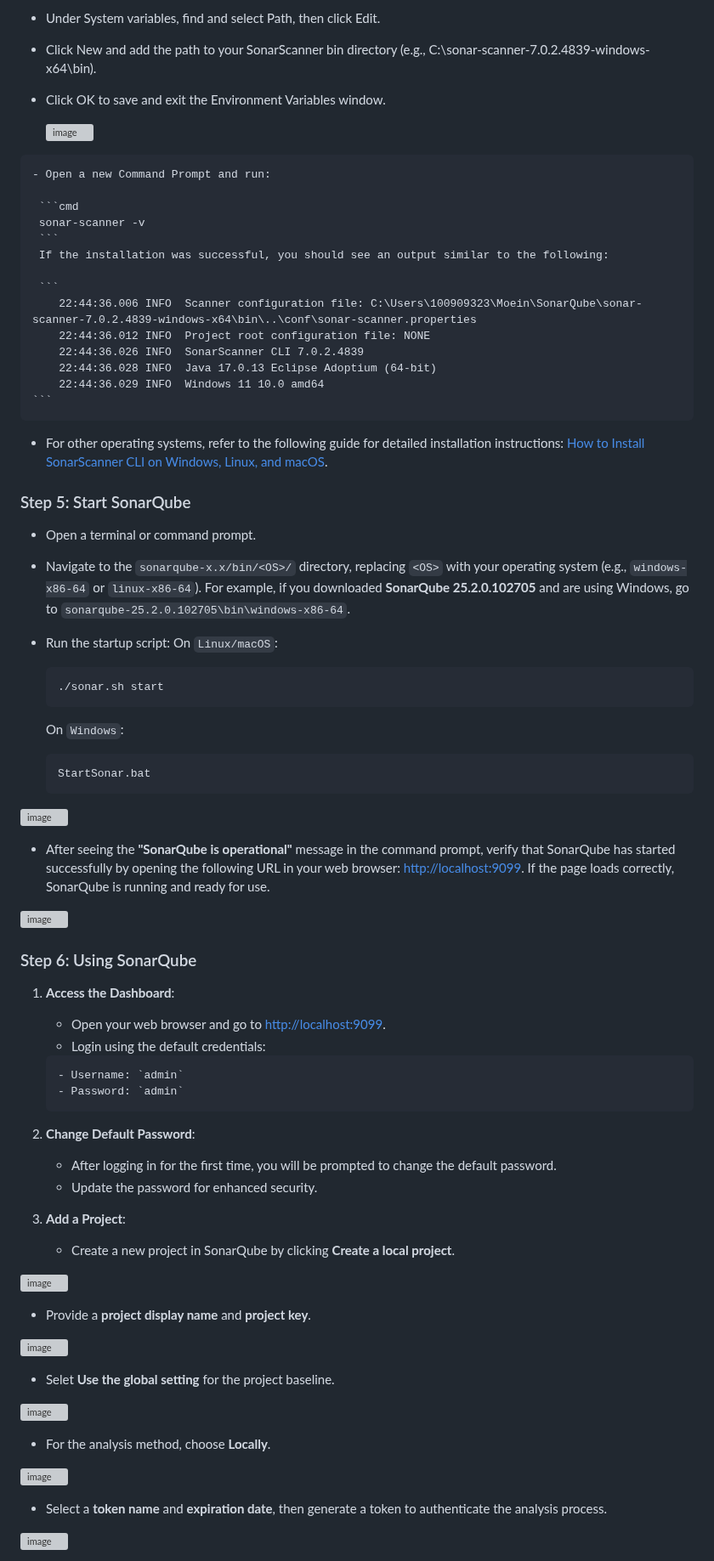
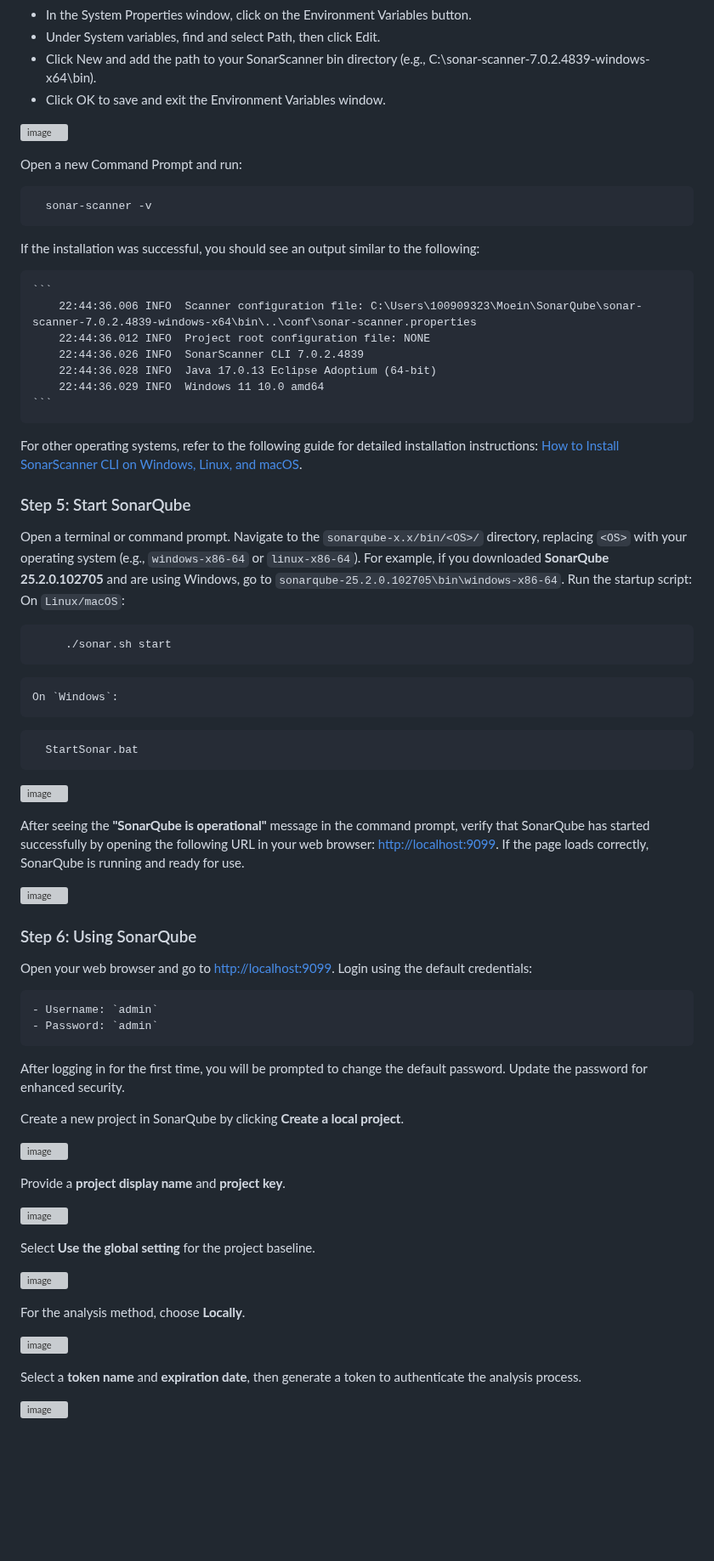
Before and after one commit to MoeinAbtahi/WALL, a Markdown page: README.md, the part around one of its changes. Shown at 85% size. Drawn GitHub-style; blank space fills up the shorter version; grey boxes are pictures that could not be loaded.

````diff
--- a/README.md
+++ b/README.md
@@ -160,16 +160,16 @@ Before installing SonarQube, ensure your system meets the following requirements
    - Click New and add the path to your SonarScanner bin directory (e.g., C:\sonar-scanner-7.0.2.4839-windows-x64\bin).
    - Click OK to save and exit the Environment Variables window.
 
-      ![image](https://github.com/user-attachments/assets/9adbd161-8d24-432d-bc10-ea20d922eb1d)
+   ![image](https://github.com/user-attachments/assets/9adbd161-8d24-432d-bc10-ea20d922eb1d)
 
-    - Open a new Command Prompt and run:
+   Open a new Command Prompt and run:
 
-     ```cmd
+   ```cmd
      sonar-scanner -v
-     ```
-     If the installation was successful, you should see an output similar to the following:
+   ```
+   If the installation was successful, you should see an output similar to the following:
 
-     ```
+    ```
         22:44:36.006 INFO  Scanner configuration file: C:\Users\100909323\Moein\SonarQube\sonar-scanner-7.0.2.4839-windows-x64\bin\..\conf\sonar-scanner.properties
         22:44:36.012 INFO  Project root configuration file: NONE
         22:44:36.026 INFO  SonarScanner CLI 7.0.2.4839
@@ -177,65 +177,62 @@ Before installing SonarQube, ensure your system meets the following requirements
         22:44:36.029 INFO  Windows 11 10.0 amd64
     ```
 
-   - For other operating systems, refer to the following guide for detailed installation instructions: [How to Install SonarScanner CLI on Windows, Linux, and macOS](https://medium.com/novai-devops-101/how-to-install-sonarscanner-cli-client-on-windows-linux-and-macos-94b033f719c4).
+   For other operating systems, refer to the following guide for detailed installation instructions: [How to Install SonarScanner CLI on Windows, Linux, and macOS](https://medium.com/novai-devops-101/how-to-install-sonarscanner-cli-client-on-windows-linux-and-macos-94b033f719c4).
 
 ### Step 5: Start SonarQube
 
-   - Open a terminal or command prompt.
-   - Navigate to the `sonarqube-x.x/bin/<OS>/` directory, replacing `<OS>` with your operating system (e.g., `windows-x86-64` or `linux-x86-64`). For example, if you downloaded **SonarQube 25.2.0.102705** and are using Windows, go to `sonarqube-25.2.0.102705\bin\windows-x86-64`.
-   - Run the startup script:
+  Open a terminal or command prompt.
+  Navigate to the `sonarqube-x.x/bin/<OS>/` directory, replacing `<OS>` with your operating system (e.g., `windows-x86-64` or `linux-x86-64`). For example, if you downloaded **SonarQube 25.2.0.102705** and are using Windows, go to `sonarqube-25.2.0.102705\bin\windows-x86-64`.
+  Run the startup script:
      On `Linux/macOS`:
 
-     ```bash
-     ./sonar.sh start
-     ```
+   ```bash
+        ./sonar.sh start
+   ```
 
-     On `Windows`:
+    On `Windows`:
 
-     ```cmd
+   ```cmd
      StartSonar.bat
-     ```
+   ```
 
-![image](https://github.com/user-attachments/assets/2bec0c01-1a56-49ad-b4f9-c8b9907d88c4)
+ ![image](https://github.com/user-attachments/assets/2bec0c01-1a56-49ad-b4f9-c8b9907d88c4)
 
-   - After seeing the **"SonarQube is operational"** message in the command prompt, verify that SonarQube has started successfully by opening the following URL in your web browser: [http://localhost:9099](http://localhost:9099). If the page loads correctly, SonarQube is running and ready for use.
+ After seeing the **"SonarQube is operational"** message in the command prompt, verify that SonarQube has started successfully by opening the following URL in your web browser: [http://localhost:9099](http://localhost:9099). If the page loads correctly, SonarQube is running and ready for use.
 
-![image](https://github.com/user-attachments/assets/0f4d5f90-e616-4d58-a083-08079e338093)
+ ![image](https://github.com/user-attachments/assets/0f4d5f90-e616-4d58-a083-08079e338093)
 
 
 ### Step 6: Using SonarQube
 
-1. **Access the Dashboard**:
-   - Open your web browser and go to [http://localhost:9099](http://localhost:9099).
-   - Login using the default credentials:
+Open your web browser and go to [http://localhost:9099](http://localhost:9099).
+Login using the default credentials:
 
    ```bash
    - Username: `admin`
    - Password: `admin`
    ```
 
-2. **Change Default Password**:
-   - After logging in for the first time, you will be prompted to change the default password.
-   - Update the password for enhanced security.
+After logging in for the first time, you will be prompted to change the default password.
+Update the password for enhanced security.
 
-3. **Add a Project**:
-   - Create a new project in SonarQube by clicking **Create a local project**.
+Create a new project in SonarQube by clicking **Create a local project**.
 
 ![image](https://github.com/user-attachments/assets/df05c532-7271-4469-b8ed-9428f6d8c1d9)
 
-   - Provide a **project display name** and **project key**.
+Provide a **project display name** and **project key**.
 
 ![image](https://github.com/user-attachments/assets/f497919c-3e0a-451b-8ee1-20c0cff602ee)
 
-   - Selet **Use the global setting** for the project baseline.
+Select **Use the global setting** for the project baseline.
 
 ![image](https://github.com/user-attachments/assets/61e0a20d-c8b1-4011-b560-2c9ea47dfe7c)
 
-   - For the analysis method, choose **Locally**.
+For the analysis method, choose **Locally**.
 
 ![image](https://github.com/user-attachments/assets/994a2d52-be68-444c-ab76-7131f380d163)
 
-   - Select a **token name** and **expiration date**, then generate a token to authenticate the analysis process.
+Select a **token name** and **expiration date**, then generate a token to authenticate the analysis process.
 
 ![image](https://github.com/user-attachments/assets/48735916-10a4-4c20-bfcb-701e62e2a1c7)
 
````
Also changed, not shown: other parts of README.md (+24 -25 lines).
